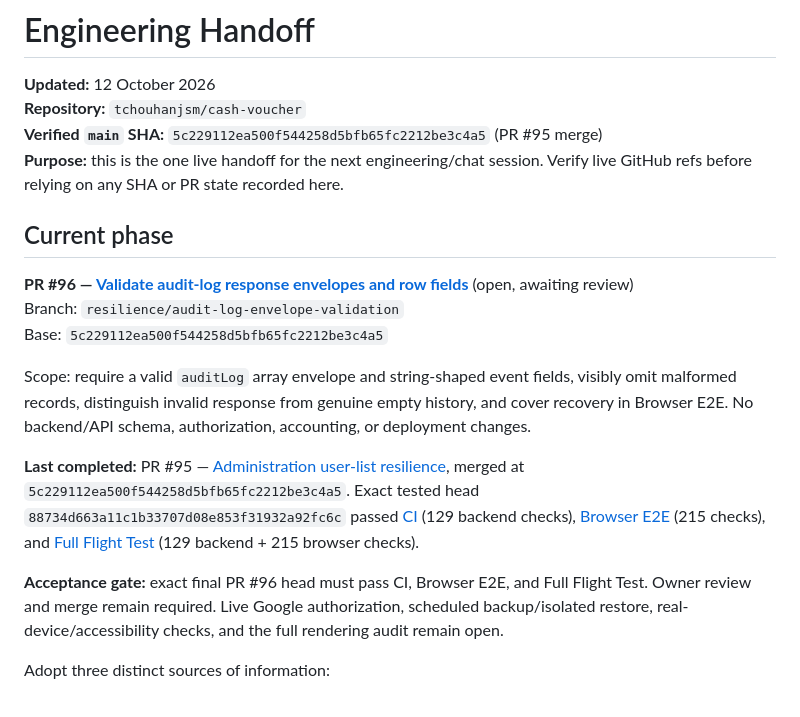
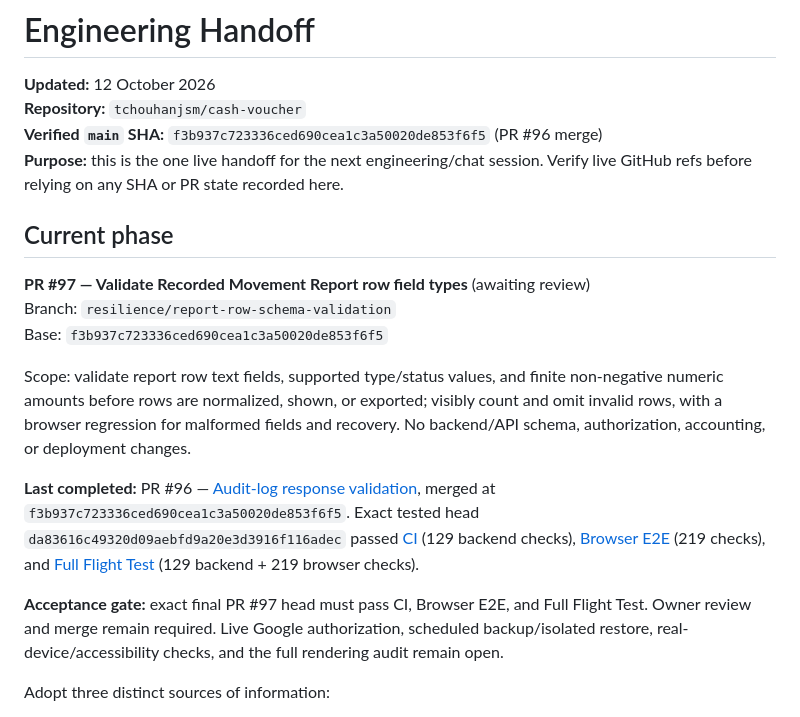
Before and after one commit to tchouhanjsm/cash-voucher, a Markdown page: docs/HANDOFF.md, the part around the change. Drawn GitHub-style.

Commit message:
Advance handoff to report row validation phase

```diff
--- a/docs/HANDOFF.md
+++ b/docs/HANDOFF.md
@@ -2,20 +2,20 @@
 
 **Updated:** 12 October 2026
 **Repository:** `tchouhanjsm/cash-voucher`
-**Verified `main` SHA:** `5c229112ea500f544258d5bfb65fc2212be3c4a5` (PR #95 merge)
+**Verified `main` SHA:** `f3b937c723336ced690cea1c3a50020de853f6f5` (PR #96 merge)
 **Purpose:** this is the one live handoff for the next engineering/chat session. Verify live GitHub refs before relying on any SHA or PR state recorded here.
 
 ## Current phase
 
-**PR #96 — [Validate audit-log response envelopes and row fields](https://github.com/tchouhanjsm/cash-voucher/pull/96)** (open, awaiting review)
-Branch: `resilience/audit-log-envelope-validation`
-Base: `5c229112ea500f544258d5bfb65fc2212be3c4a5`
+**PR #97 — Validate Recorded Movement Report row field types** (awaiting review)
+Branch: `resilience/report-row-schema-validation`
+Base: `f3b937c723336ced690cea1c3a50020de853f6f5`
 
-Scope: require a valid `auditLog` array envelope and string-shaped event fields, visibly omit malformed records, distinguish invalid response from genuine empty history, and cover recovery in Browser E2E. No backend/API schema, authorization, accounting, or deployment changes.
+Scope: validate report row text fields, supported type/status values, and finite non-negative numeric amounts before rows are normalized, shown, or exported; visibly count and omit invalid rows, with a browser regression for malformed fields and recovery. No backend/API schema, authorization, accounting, or deployment changes.
 
-**Last completed:** PR #95 — [Administration user-list resilience](https://github.com/tchouhanjsm/cash-voucher/pull/95), merged at `5c229112ea500f544258d5bfb65fc2212be3c4a5`. Exact tested head `88734d663a11c1b33707d08e853f31932a92fc6c` passed [CI](https://github.com/tchouhanjsm/cash-voucher/actions/runs/38207828181) (129 backend checks), [Browser E2E](https://github.com/tchouhanjsm/cash-voucher/actions/runs/38207828090) (215 checks), and [Full Flight Test](https://github.com/tchouhanjsm/cash-voucher/actions/runs/38207828118) (129 backend + 215 browser checks).
+**Last completed:** PR #96 — [Audit-log response validation](https://github.com/tchouhanjsm/cash-voucher/pull/96), merged at `f3b937c723336ced690cea1c3a50020de853f6f5`. Exact tested head `da83616c49320d09aebfd9a20e3d3916f116adec` passed [CI](https://github.com/tchouhanjsm/cash-voucher/actions/runs/38209190408) (129 backend checks), [Browser E2E](https://github.com/tchouhanjsm/cash-voucher/actions/runs/38209190410) (219 checks), and [Full Flight Test](https://github.com/tchouhanjsm/cash-voucher/actions/runs/38209190406) (129 backend + 219 browser checks).
 
-**Acceptance gate:** exact final PR #96 head must pass CI, Browser E2E, and Full Flight Test. Owner review and merge remain required. Live Google authorization, scheduled backup/isolated restore, real-device/accessibility checks, and the full rendering audit remain open.
+**Acceptance gate:** exact final PR #97 head must pass CI, Browser E2E, and Full Flight Test. Owner review and merge remain required. Live Google authorization, scheduled backup/isolated restore, real-device/accessibility checks, and the full rendering audit remain open.
 
 Adopt three distinct sources of information:
 
```
